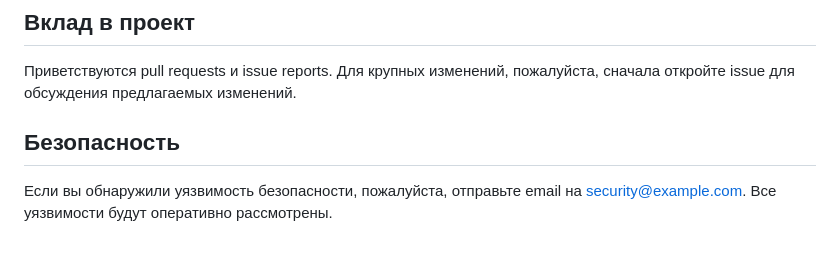
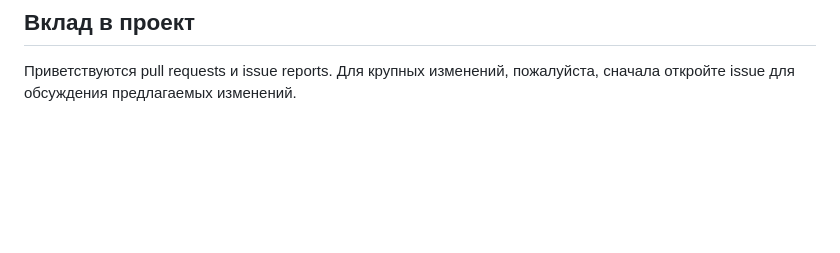
Before and after one commit to 03O3/WhisperAPI, a Markdown page: README.md, the part around the change. GitHub-like rendering; blank space fills up the shorter version.

Commit message:
Удалены устаревшие разделы о безопасности из README.md, оставлены только актуальные инструкции по вкладу в проект.

```diff
--- a/README.md
+++ b/README.md
@@ -185,7 +185,3 @@ MIT License - смотрите файл [LICENSE](LICENSE)
 ## Вклад в проект
 
 Приветствуются pull requests и issue reports. Для крупных изменений, пожалуйста, сначала откройте issue для обсуждения предлагаемых изменений.
-
-## Безопасность
-
-Если вы обнаружили уязвимость безопасности, пожалуйста, отправьте email на security@example.com. Все уязвимости будут оперативно рассмотрены.
```
